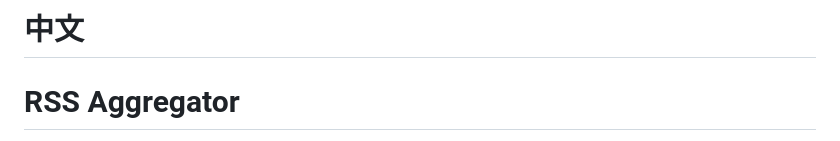
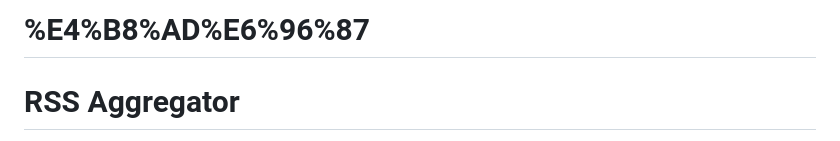
Before and after one commit to forestwolf-ai/RSS-Aggregator, a Markdown page: readme.md, the part around the change. GitHub-like rendering.

```diff
--- a/readme.md
+++ b/readme.md
@@ -1,4 +1,4 @@
-# 中文
+# %E4%B8%AD%E6%96%87
 # RSS Aggregator
 
 一个功能丰富、可自托管的 RSS 订阅聚合器。支持定时抓取、OPML 导入导出、全文提取、关键词搜索过滤、邮件通知，并提供中英文双语 Web 界面。适合个人或团队用于信息聚合、内容监控和阅读管理。
```
